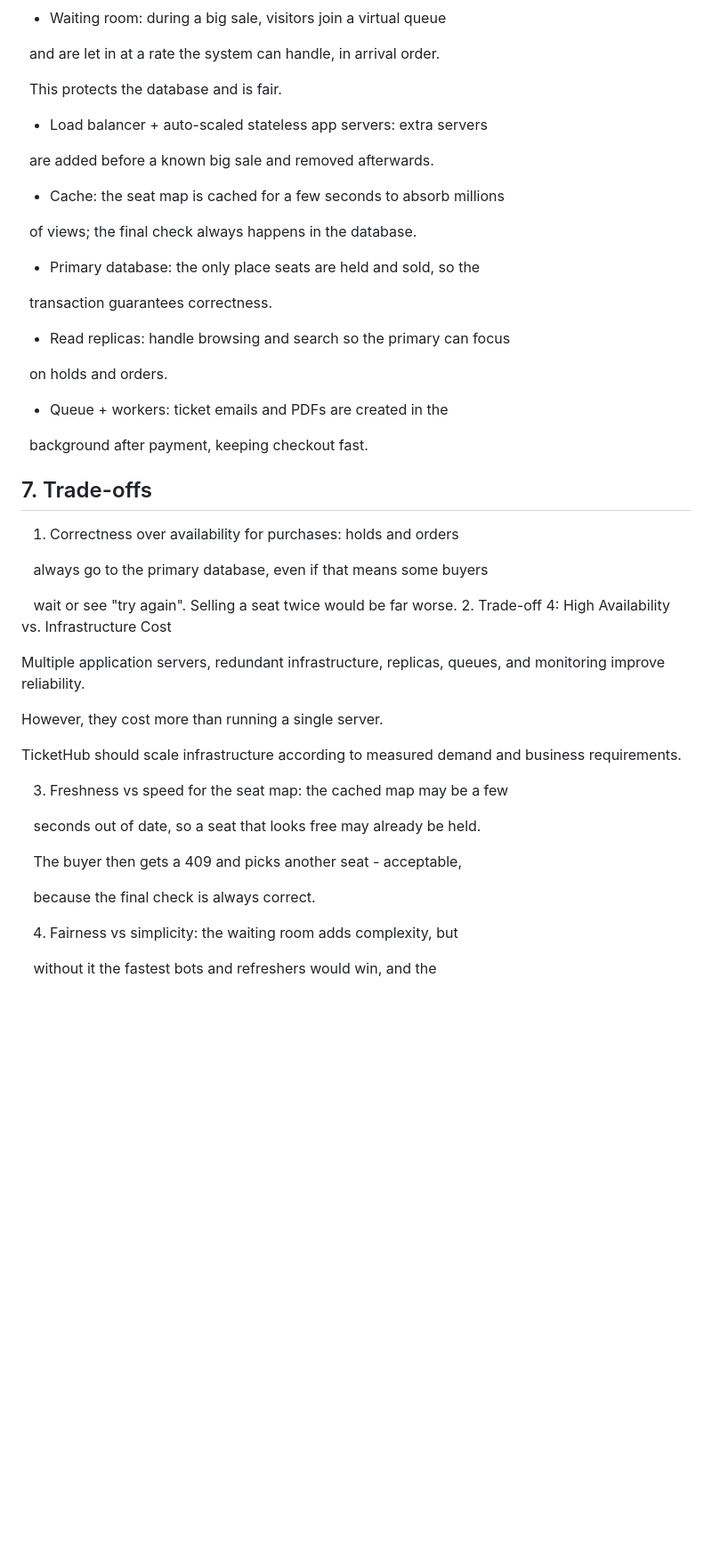
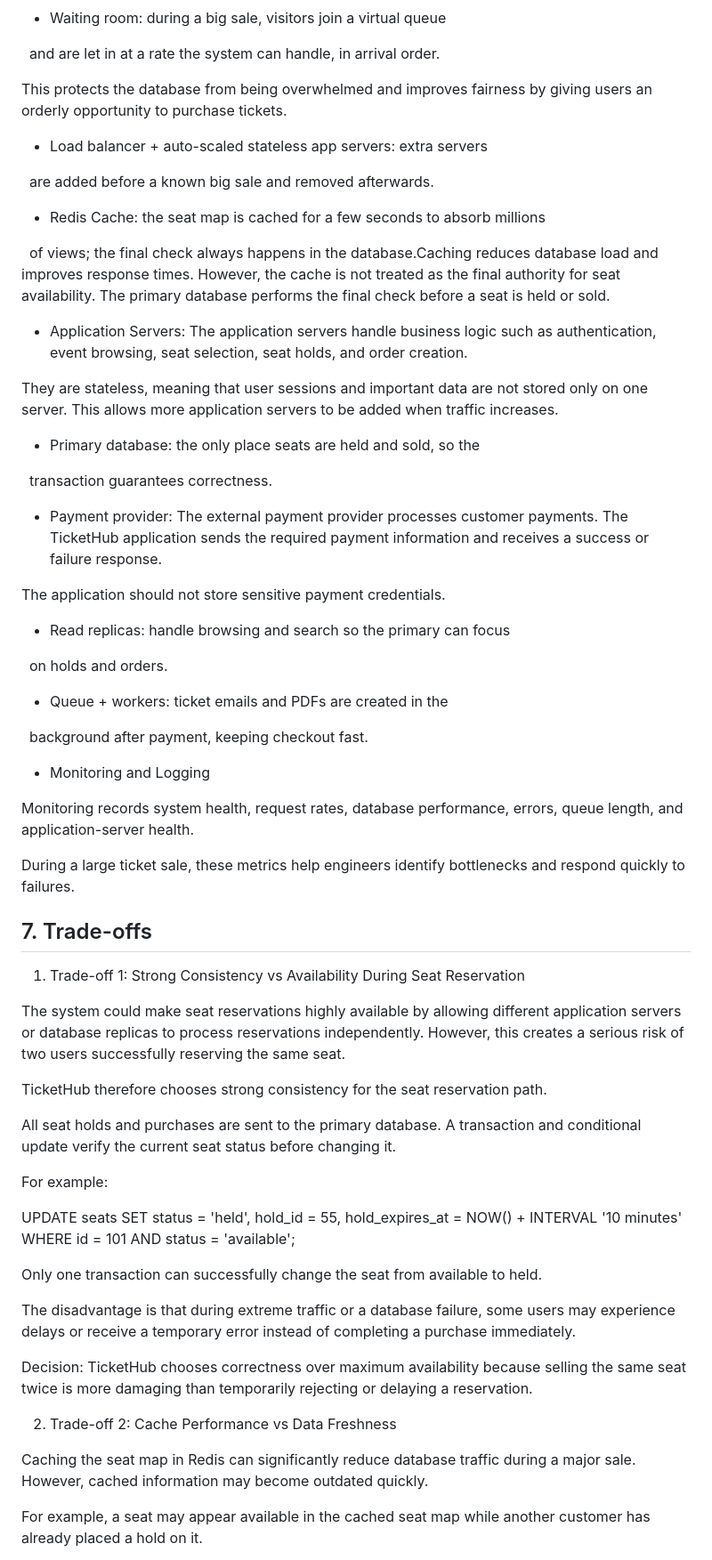
Before and after one commit to JetinMunene/web-foundations-days, a Markdown page: day8/ticketing-design.md, the part around one of its changes. Shown at 89% size. Rendered like a GitHub page; blank space fills up the shorter version.

Commit message:
Ticketing design change

```diff
--- a/day8/ticketing-design.md
+++ b/day8/ticketing-design.md
@@ -226,19 +226,26 @@ them like available seats.
 
   and are let in at a rate the system can handle, in arrival order.
 
-  This protects the database and is fair.
+This protects the database from being overwhelmed and improves fairness by giving users an orderly opportunity to purchase tickets.
 
 - Load balancer + auto-scaled stateless app servers: extra servers
 
   are added before a known big sale and removed afterwards.
 
-- Cache: the seat map is cached for a few seconds to absorb millions
+- Redis Cache: the seat map is cached for a few seconds to absorb millions
 
-  of views; the final check always happens in the database.
+  of views; the final check always happens in the database.Caching reduces database load and improves response times.     However, the cache is not treated as the final authority for seat availability. The primary database performs the final check before a seat is held or sold.
+
+- Application Servers: The application servers handle business logic such as authentication, event browsing, seat selection, seat holds, and order creation.
+
+They are stateless, meaning that user sessions and important data are not stored only on one server. This allows more application servers to be added when traffic increases.
 
 - Primary database: the only place seats are held and sold, so the
 
   transaction guarantees correctness.
+- Payment provider: The external payment provider processes customer payments. The TicketHub application sends the required payment information and receives a success or failure response.
+
+The application should not store sensitive payment credentials.
 
 - Read replicas: handle browsing and search so the primary can focus
 
@@ -248,32 +255,42 @@ them like available seats.
 
   background after payment, keeping checkout fast.
 
+- Monitoring and Logging
+
+Monitoring records system health, request rates, database performance, errors, queue length, and application-server health.
+
+During a large ticket sale, these metrics help engineers identify bottlenecks and respond quickly to failures.
+
 
 
 ## 7. Trade-offs
 
-1. Correctness over availability for purchases: holds and orders
+1. Trade-off 1: Strong Consistency vs Availability During Seat Reservation
 
-   always go to the primary database, even if that means some buyers
+The system could make seat reservations highly available by allowing different application servers or database replicas to process reservations independently. However, this creates a serious risk of two users successfully reserving the same seat.
 
-   wait or see "try again". Selling a seat twice would be far worse.
-2. Trade-off 4: High Availability vs. Infrastructure Cost
+TicketHub therefore chooses strong consistency for the seat reservation path.
 
-Multiple application servers, redundant infrastructure, replicas, queues, and monitoring improve reliability.
+All seat holds and purchases are sent to the primary database. A transaction and conditional update verify the current seat status before changing it.
 
-However, they cost more than running a single server.
+For example:
 
-TicketHub should scale infrastructure according to measured demand and business requirements.
+UPDATE seats
+SET status = 'held',
+    hold_id = 55,
+    hold_expires_at = NOW() + INTERVAL '10 minutes'
+WHERE id = 101
+  AND status = 'available';
 
-3. Freshness vs speed for the seat map: the cached map may be a few
+Only one transaction can successfully change the seat from available to held.
 
-   seconds out of date, so a seat that looks free may already be held.
+The disadvantage is that during extreme traffic or a database failure, some users may experience delays or receive a temporary error instead of completing a purchase immediately.
 
-   The buyer then gets a 409 and picks another seat - acceptable,
+Decision: TicketHub chooses correctness over maximum availability because selling the same seat twice is more damaging than temporarily rejecting or delaying a reservation.
 
-   because the final check is always correct.
+2. Trade-off 2: Cache Performance vs Data Freshness
 
-4. Fairness vs simplicity: the waiting room adds complexity, but
+Caching the seat map in Redis can significantly reduce database traffic during a major sale. However, cached information may become outdated quickly.
 
-   without it the fastest bots and refreshers would win, and the
+For example, a seat may appear available in the cached seat map while another customer has already placed a hold on it.
 
```
Also changed, not shown: other parts of day8/ticketing-design.md (+22 -1 lines).
